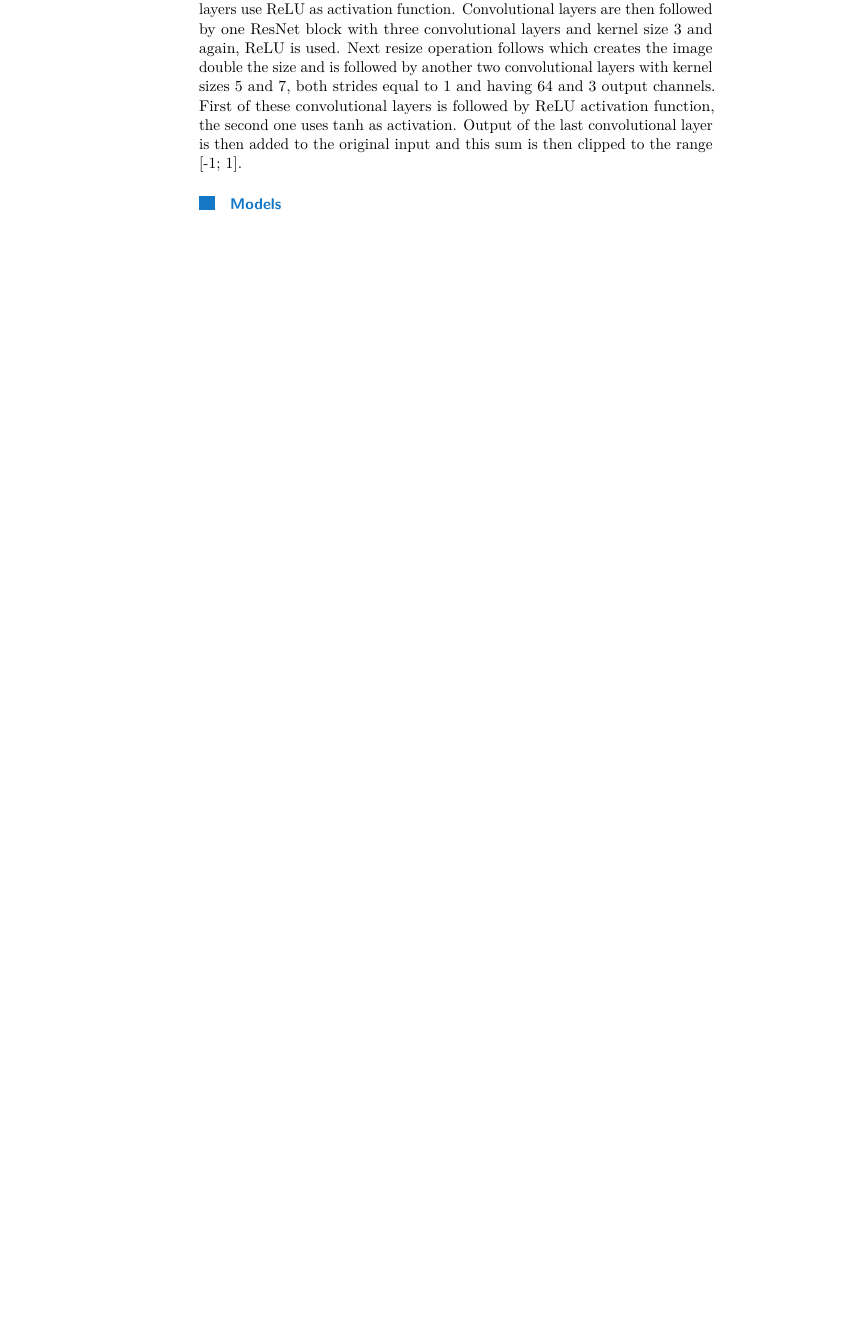
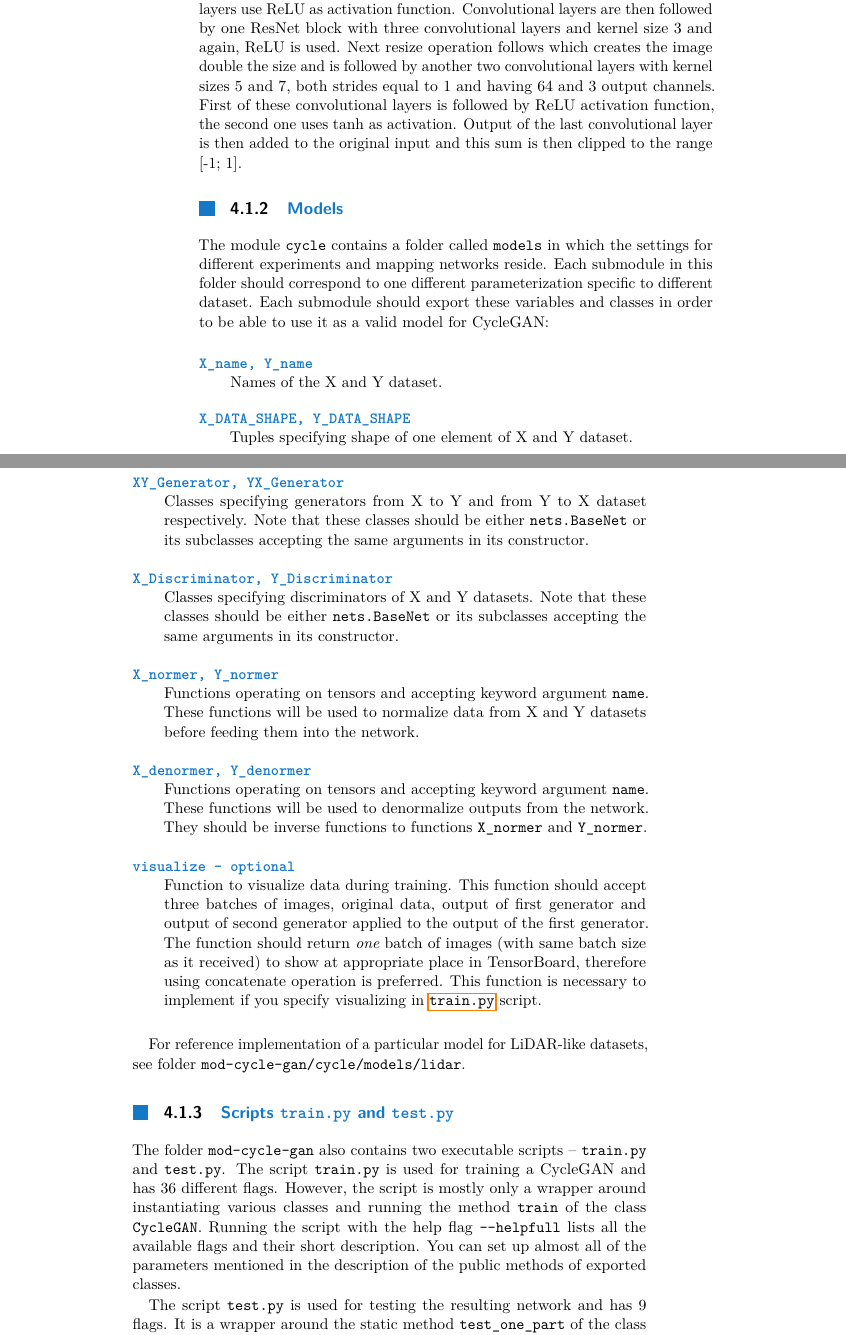
Before and after one commit to racinmat/anime-style-transfer, a LaTeX thesis (thesis/jasek.tex, which reads thesis/text/programs.tex): part of page 28 of 35 before the commit and two parts of pages 28 and 29 of 37 after it, the two joined at a grey line, cut so that both start at the same text, the shorter picture padded with empty space. Compiled offline with pdfLaTeX.

Commit message:
cycle description

```diff
--- a/thesis/text/programs.tex
+++ b/thesis/text/programs.tex
@@ -160,7 +160,27 @@ These operations are chained in order in which they appear in the tail of the \t
 \paragraph{Example of the full network}
 The full network could be for example parameterized by string \texttt{'c-7-1-64-r;c-5-2-128-r;b-3-3-r;r-5-1-64-2-r;c-7-1-3-t;sc'}. This network consists of two regular convolutional layers with kernel sizes 7 and 5, strides 1 and 2 and having 64 and 128 output channels. Both of these layers use ReLU as activation function. Convolutional layers are then followed by one ResNet block with three convolutional layers and kernel size 3 and again, ReLU is used. Next resize operation follows which creates the image double the size and is followed by another two convolutional layers with kernel sizes 5 and 7, both strides equal to 1 and having 64 and 3 output channels. First of these convolutional layers is followed by ReLU activation function, the second one uses $\tanh$ as activation. Output of the last convolutional layer is then added to the original input and this sum is then clipped to the range [-1; 1].
 
-\subsubsection{Models}
+\subsection{Models}
+
+The module \texttt{cycle} contains a folder called \texttt{models} in which the settings for different experiments and mapping networks reside. Each submodule in this folder should correspond to one different parameterization specific to different dataset. Each submodule should export these variables and classes in order to be able to use it as a valid model for CycleGAN:
+
+\begin{description}
+\descitem{\texttt{X\_name, Y\_name}} Names of the X and Y dataset.
+\descitem{\texttt{X\_DATA\_SHAPE, Y\_DATA\_SHAPE}} Tuples specifying shape of one element of X and Y dataset.
+\descitem{\texttt{XY\_Generator, YX\_Generator}} Classes specifying generators from X to Y and from Y to X dataset respectively. Note that these classes should be either \texttt{nets.BaseNet} or its subclasses accepting the same arguments in its constructor.
+\descitem{\texttt{X\_Discriminator, Y\_Discriminator}} Classes specifying discriminators of X and Y datasets. Note that these classes should be either \texttt{nets.BaseNet} or its subclasses accepting the same arguments in its constructor.
+\descitem{\texttt{X\_normer, Y\_normer}} Functions operating on tensors and accepting keyword argument \texttt{name}. These functions will be used to normalize data from X and Y datasets before feeding them into the network.
+\descitem{\texttt{X\_denormer, Y\_denormer}} Functions operating on tensors and accepting keyword argument \texttt{name}. These functions will be used to denormalize outputs from the network. They should be inverse functions to functions \texttt{X\_normer} and \texttt{Y\_normer}.
+\descitem{\texttt{visualize} -- optional} Function to visualize data during training. This function should accept three batches of images, original data, output of first generator and output of second generator applied to the output of the first generator. The function should return {\em one} batch of images (with same batch size as it received) to show at appropriate place in TensorBoard, therefore using concatenate operation is preferred. This function is necessary to implement if you specify visualizing in \hyperref[trainpy]{\texttt{train.py}} script.
+\end{description}
+
+For reference implementation of a particular model for LiDAR-like datasets, see folder \texttt{mod-cycle-gan/cycle/models/lidar}.
+
+\subsection{Scripts \texttt{train.py} and \texttt{test.py}} \label{trainpy}
+
+The folder \texttt{mod-cycle-gan} also contains two executable scripts -- \texttt{train.py} and \texttt{test.py}. The script \texttt{train.py} is used for training a CycleGAN and has 36 different flags. However, the script is mostly only a wrapper around instantiating various classes and running the method \texttt{train} of the class \texttt{CycleGAN}. Running the script with the help flag \texttt{-{}-helpfull} lists all the available flags and their short description. You can set up almost all of the parameters mentioned in the description of the public methods of exported classes.
+
+The script \texttt{test.py} is used for testing the resulting network and has 9 flags. It is a wrapper around the static method \texttt{test\_one\_part} of the class \texttt{CycleGAN}. Running the script with the help flag \texttt{-{}-helpfull} lists all the available flags and their short description.
 
 \section[\texttt{dat-unpacker}]{\texttt{dat-unpacker} -- C++ utility}
 
```
Also changed, not shown: thesis/text/introduction.tex (+2 -2 lines), thesis/jasek.pdf, thesis/text/programs.tex (2 more changed lines).
